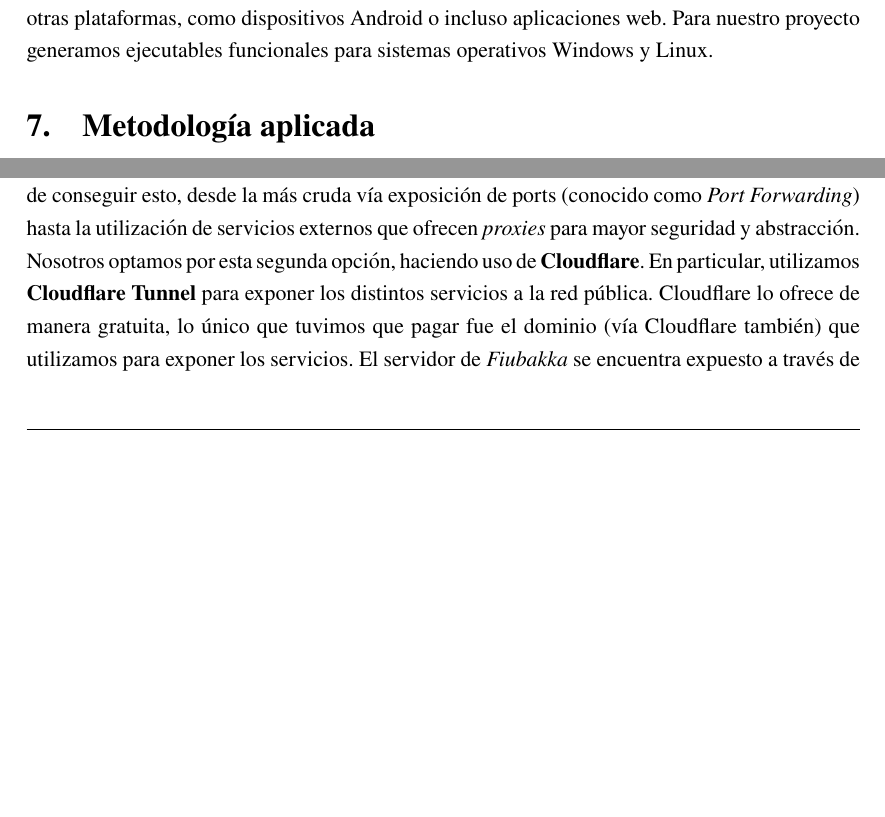
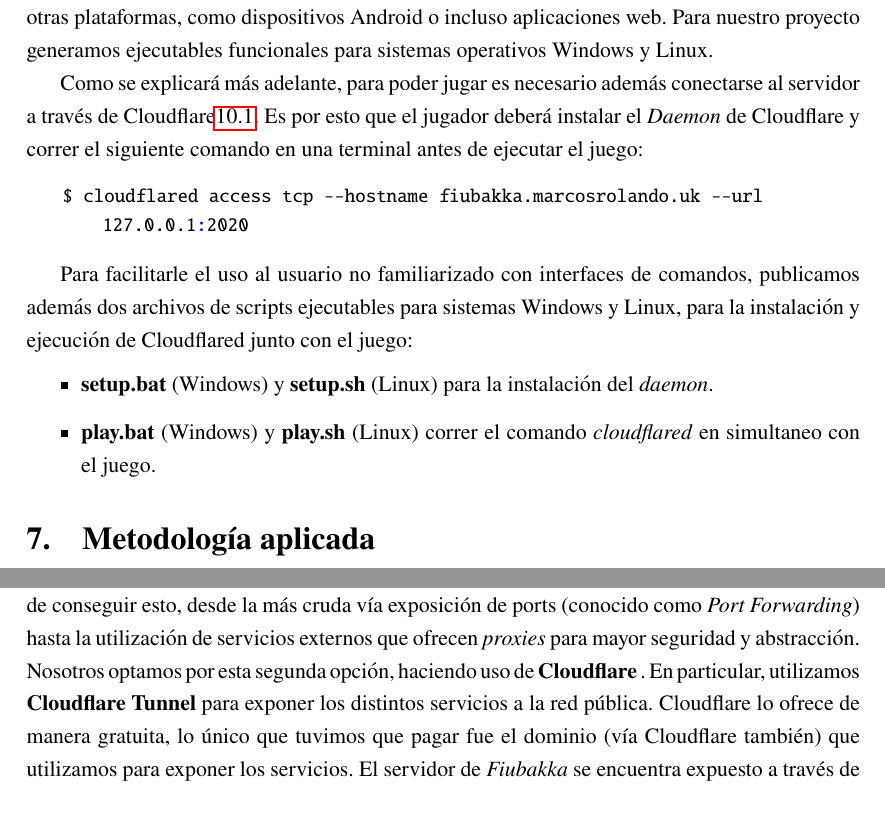
Before and after one commit to fiubakka/paper, a LaTeX document (src/main.tex, which reads src/lessons.tex, src/solution.tex): two parts of pages 62 and 88 of 97, joined at a grey line, cut so that both start at the same text, the shorter picture padded with empty space. Compiled offline with pdfLaTeX.

Commit message:
Explain game scripts for end users

```diff
--- a/src/lessons.tex
+++ b/src/lessons.tex
@@ -54,7 +54,7 @@
 
 Por otro lado, al utilizar un cluster propio en lugar de manejado por algún proveedor Cloud, surgió la problemática de como exponer los servicios a la red pública. Existen distintas formas de conseguir esto, desde la más cruda vía
 exposición de ports (conocido como \textit{Port Forwarding}) hasta la utilización de servicios externos que ofrecen \textit{proxies} para mayor seguridad y abstracción. Nosotros optamos por esta segunda opción, haciendo uso de
-\textbf{Cloudflare}. En particular, utilizamos \textbf{Cloudflare Tunnel} para exponer los distintos servicios a la red pública. Cloudflare lo ofrece de manera gratuita, lo único que tuvimos que pagar fue el dominio (vía Cloudflare
+\textbf{Cloudflare} \label{ref:cloudflare}. En particular, utilizamos \textbf{Cloudflare Tunnel} para exponer los distintos servicios a la red pública. Cloudflare lo ofrece de manera gratuita, lo único que tuvimos que pagar fue el dominio (vía Cloudflare
 también) que utilizamos para exponer los servicios. El servidor de \textit{Fiubakka} se encuentra expuesto a través de \textbf{fiubakka.marcosrolando.uk} en el puerto 2020, y lo que se expone es un balanceador de carga TCP de Kubernetes
 para poder distribuir las conexiones entre los distintos nodos del servidor.
 
--- a/src/solution.tex
+++ b/src/solution.tex
@@ -1471,3 +1471,17 @@
 distintos sistemas operativos como Windows, Linux o MacOS, así como también otras plataformas, como dispositivos
 Android o incluso aplicaciones web.
 Para nuestro proyecto generamos ejecutables funcionales para sistemas operativos Windows y Linux.
+
+Como se explicará más adelante, para poder jugar es necesario además conectarse al servidor a través de Cloudflare\ref{ref:cloudflare}.
+Es por esto que el jugador deberá instalar el \textit{Daemon} de Cloudflare y correr el siguiente comando en una terminal antes de ejecutar el juego:
+
+\begin{lstlisting}[language=bash]
+    $ cloudflared access tcp --hostname fiubakka.marcosrolando.uk --url 127.0.0.1:2020
+\end{lstlisting}
+
+Para facilitarle el uso al usuario no familiarizado con interfaces de comandos, publicamos además dos
+archivos de scripts ejecutables para sistemas Windows y Linux, para la instalación y ejecución de Cloudflared junto con el juego:
+\begin{itemize}
+    \item \textbf{setup.bat} (Windows) y \textbf{setup.sh} (Linux) para la instalación del \textit{daemon}.
+    \item \textbf{play.bat} (Windows) y \textbf{play.sh} (Linux) correr el comando \textit{cloudflared} en simultaneo con el juego.
+\end{itemize}
```
